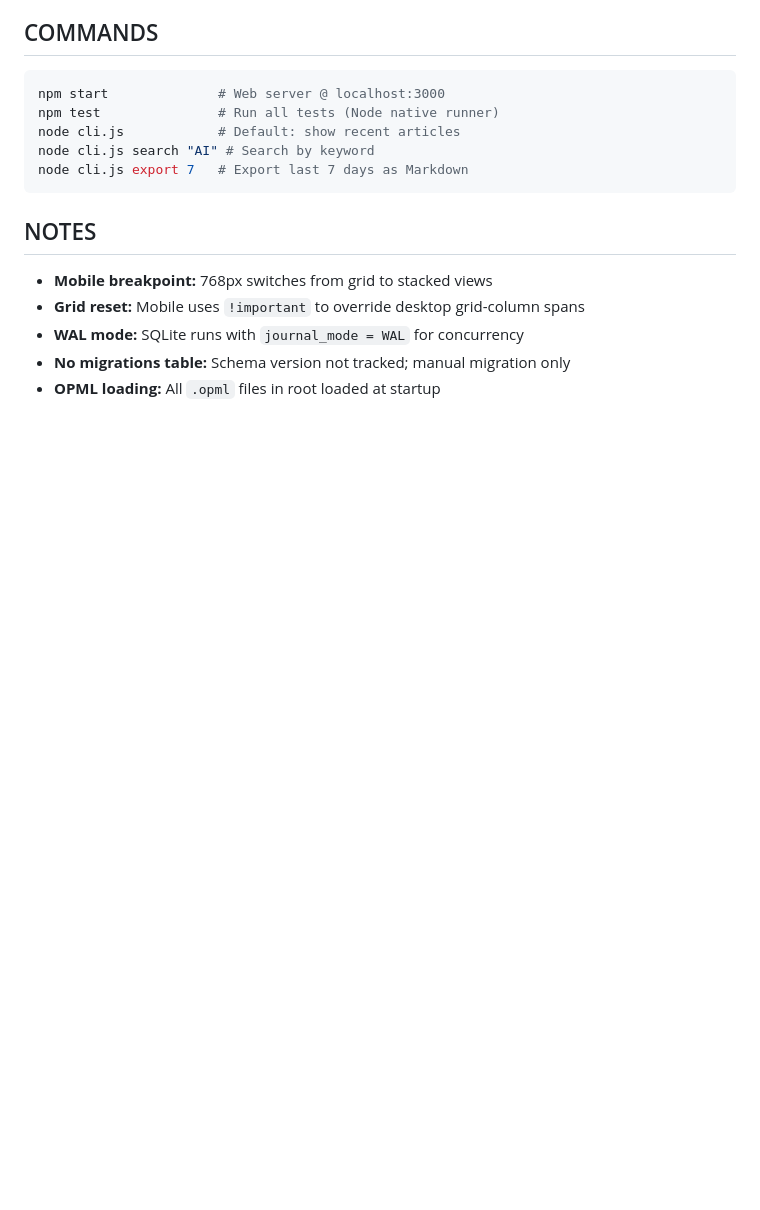
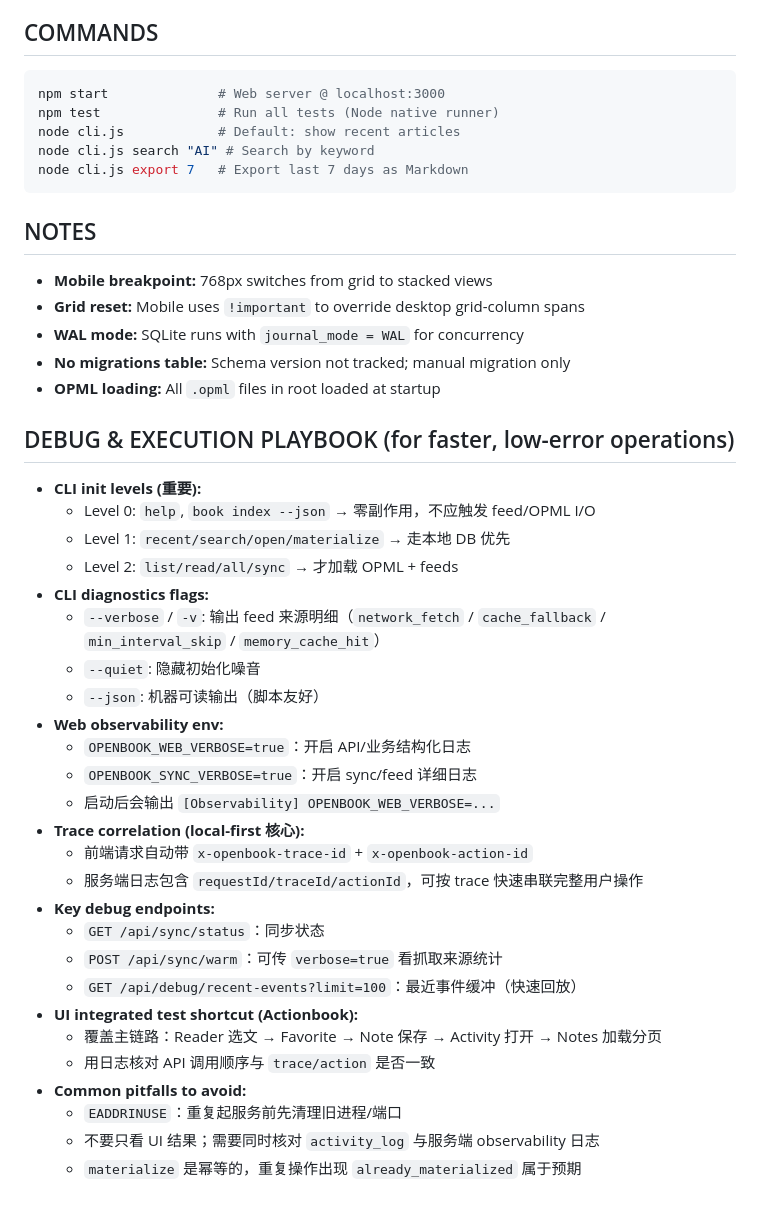
Before and after one commit to rocklau/OpenBook, a Markdown page: Agents.md, the part around the change. Drawn GitHub-style; blank space fills up the shorter version.

Commit message:
Update AGENTS playbook with observability and tracing workflow

```diff
--- a/Agents.md
+++ b/Agents.md
@@ -77,3 +77,31 @@ node cli.js export 7   # Export last 7 days as Markdown
 - **WAL mode:** SQLite runs with `journal_mode = WAL` for concurrency
 - **No migrations table:** Schema version not tracked; manual migration only
 - **OPML loading:** All `.opml` files in root loaded at startup
+
+## DEBUG & EXECUTION PLAYBOOK (for faster, low-error operations)
+- **CLI init levels (重要):**
+  - Level 0: `help`, `book index --json` → 零副作用，不应触发 feed/OPML I/O
+  - Level 1: `recent/search/open/materialize` → 走本地 DB 优先
+  - Level 2: `list/read/all/sync` → 才加载 OPML + feeds
+- **CLI diagnostics flags:**
+  - `--verbose` / `-v`: 输出 feed 来源明细（`network_fetch` / `cache_fallback` / `min_interval_skip` / `memory_cache_hit`）
+  - `--quiet`: 隐藏初始化噪音
+  - `--json`: 机器可读输出（脚本友好）
+- **Web observability env:**
+  - `OPENBOOK_WEB_VERBOSE=true`：开启 API/业务结构化日志
+  - `OPENBOOK_SYNC_VERBOSE=true`：开启 sync/feed 详细日志
+  - 启动后会输出 `[Observability] OPENBOOK_WEB_VERBOSE=...`
+- **Trace correlation (local-first 核心):**
+  - 前端请求自动带 `x-openbook-trace-id` + `x-openbook-action-id`
+  - 服务端日志包含 `requestId/traceId/actionId`，可按 trace 快速串联完整用户操作
+- **Key debug endpoints:**
+  - `GET /api/sync/status`：同步状态
+  - `POST /api/sync/warm`：可传 `verbose=true` 看抓取来源统计
+  - `GET /api/debug/recent-events?limit=100`：最近事件缓冲（快速回放）
+- **UI integrated test shortcut (Actionbook):**
+  - 覆盖主链路：Reader 选文 → Favorite → Note 保存 → Activity 打开 → Notes 加载分页
+  - 用日志核对 API 调用顺序与 `trace/action` 是否一致
+- **Common pitfalls to avoid:**
+  - `EADDRINUSE`：重复起服务前先清理旧进程/端口
+  - 不要只看 UI 结果；需要同时核对 `activity_log` 与服务端 observability 日志
+  - `materialize` 是幂等的，重复操作出现 `already_materialized` 属于预期
```
